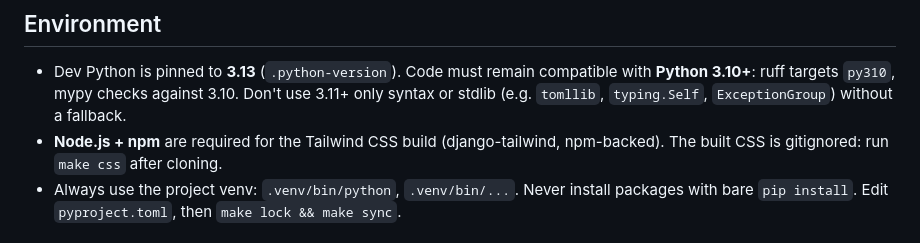
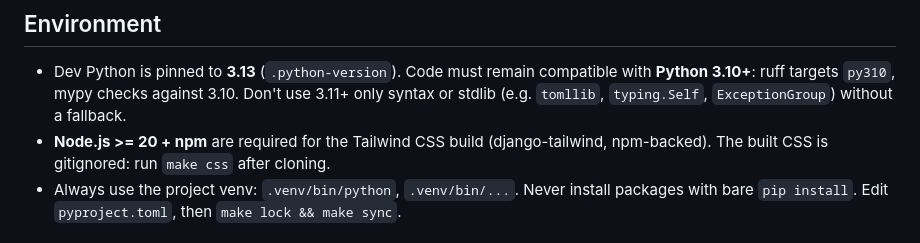
Before and after one commit to Jeko92/learning-companion, a Markdown page: CLAUDE.md, the part around the change. Rendered like a GitHub page.

```diff
--- a/CLAUDE.md
+++ b/CLAUDE.md
@@ -10,7 +10,7 @@ TDD → review) is defined in `.claude/rules/` and enforced by `.claude/hooks/`.
   compatible with **Python 3.10+**: ruff targets `py310`, mypy checks against 3.10.
   Don't use 3.11+ only syntax or stdlib (e.g. `tomllib`, `typing.Self`, `ExceptionGroup`)
   without a fallback.
-- **Node.js + npm** are required for the Tailwind CSS build (django-tailwind,
+- **Node.js >= 20 + npm** are required for the Tailwind CSS build (django-tailwind,
   npm-backed). The built CSS is gitignored: run `make css` after cloning.
 - Always use the project venv: `.venv/bin/python`, `.venv/bin/...`. Never install
   packages with bare `pip install`. Edit `pyproject.toml`, then `make lock && make sync`.
```
Also changed, not shown: work/project-scaffold/plan.md (+3 -1 lines).
